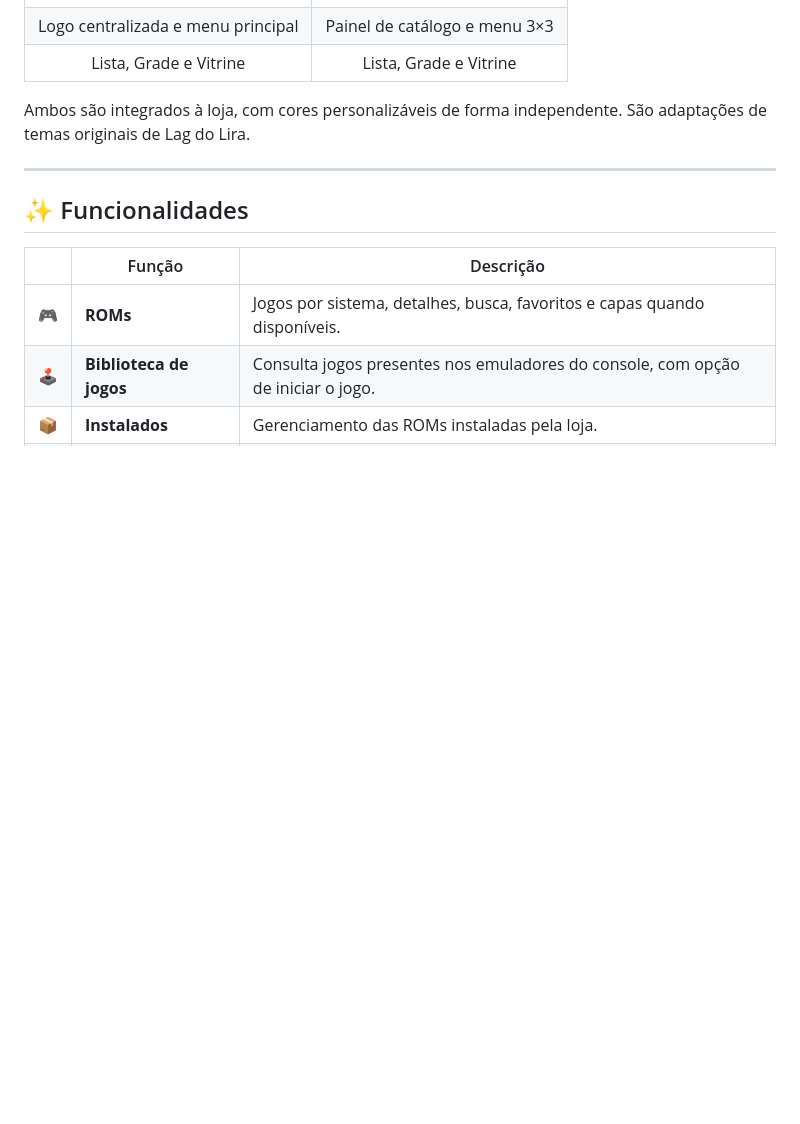
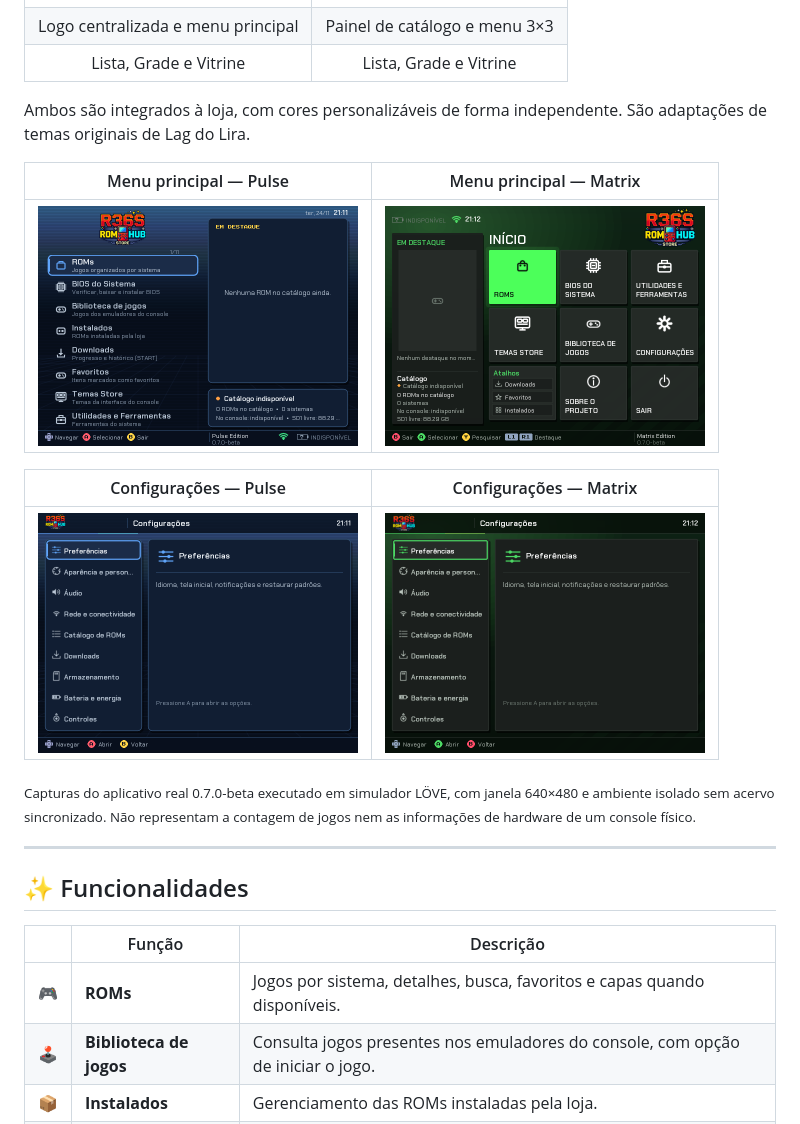
Before and after one commit to JammesPark/R36S-ROM-STORE, a Markdown page: README.md, the part around the change. GitHub-like rendering; pictures changed too: docs/images/atual/matrix-configuracoes.png (added), docs/images/atual/matrix-menu.png (added), docs/images/atual/pulse-configuracoes.png (added); blank space fills up the shorter version.

Commit message:
docs: adicionar capturas reais de Pulse e Matrix em simulador [skip ci]
Assisted-by: ChatGPT (OpenAI)

```diff
--- a/README.md
+++ b/README.md
@@ -63,6 +63,16 @@ Para uma instalação nova, use o pacote completo, sem o sufixo OTA. Para atuali
 | Lista, Grade e Vitrine | Lista, Grade e Vitrine |
 
 Ambos são integrados à loja, com cores personalizáveis de forma independente. São adaptações de temas originais de Lag do Lira.
+
+| Menu principal — Pulse | Menu principal — Matrix |
+|:---:|:---:|
+| <img src="docs/images/atual/pulse-menu.png" width="320" alt="Menu Pulse Edition"> | <img src="docs/images/atual/matrix-menu.png" width="320" alt="Menu Matrix Edition"> |
+
+| Configurações — Pulse | Configurações — Matrix |
+|:---:|:---:|
+| <img src="docs/images/atual/pulse-configuracoes.png" width="320" alt="Configurações Pulse Edition"> | <img src="docs/images/atual/matrix-configuracoes.png" width="320" alt="Configurações Matrix Edition"> |
+
+<sub>Capturas do aplicativo real 0.7.0-beta executado em simulador LÖVE, com janela 640×480 e ambiente isolado sem acervo sincronizado. Não representam a contagem de jogos nem as informações de hardware de um console físico.</sub>
 
 ---
 
```
